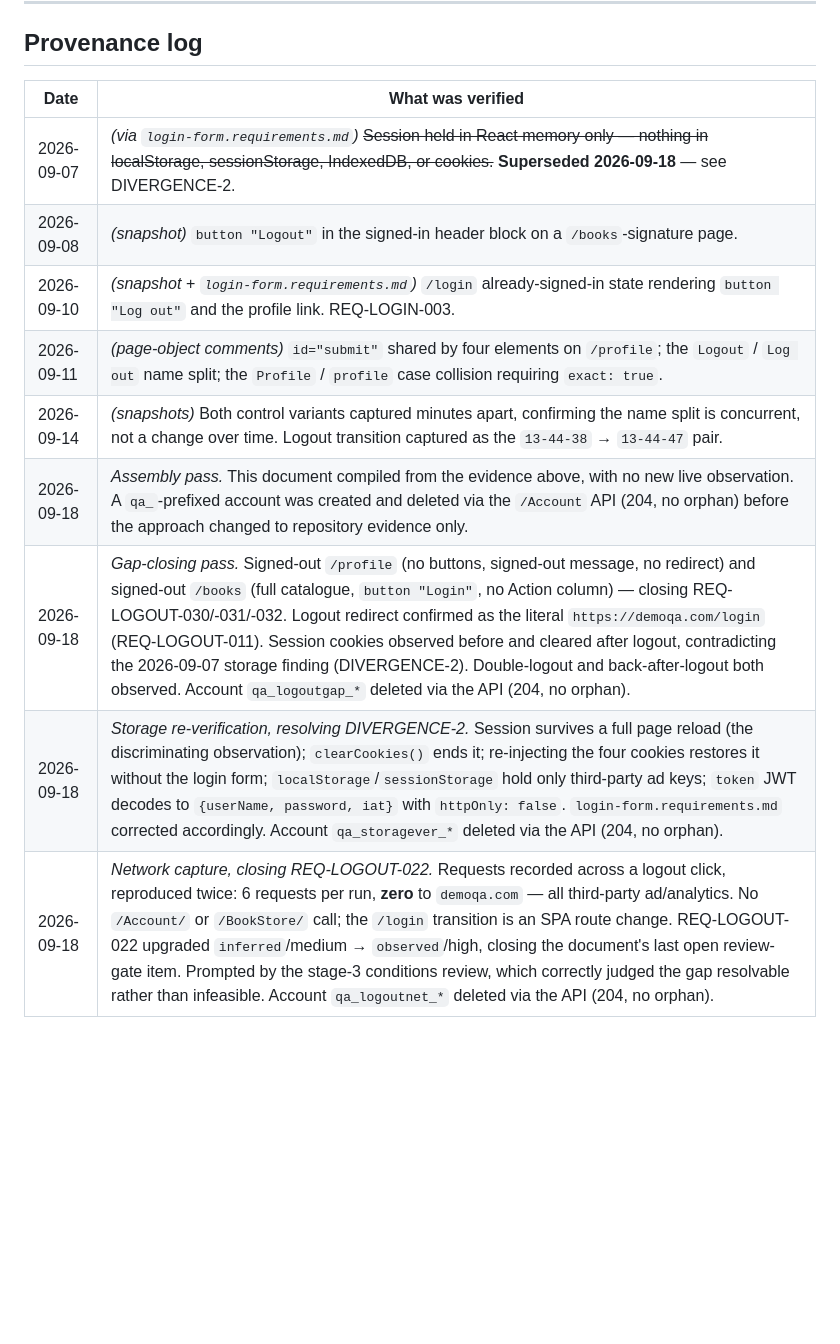
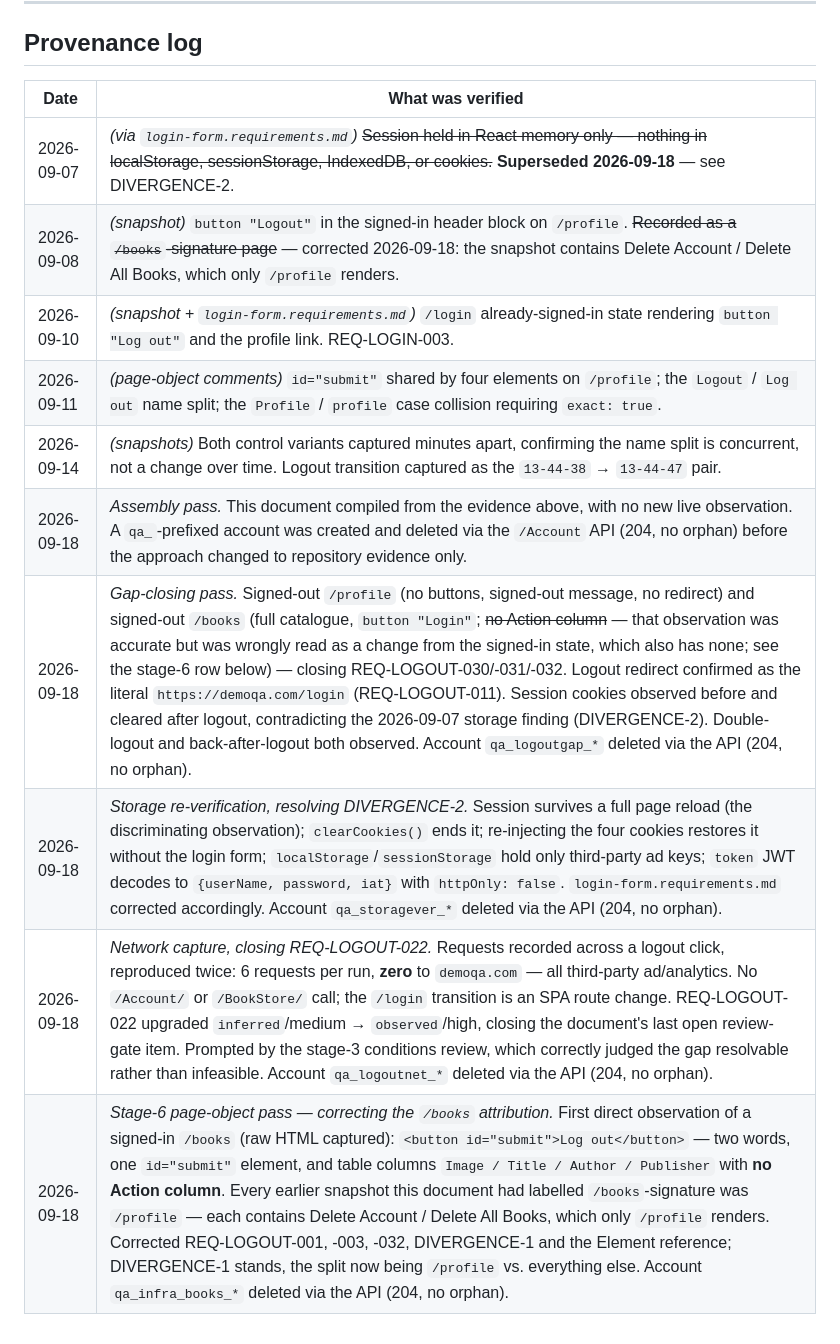
Before and after one commit to olenamkolesnik/demoqa-test-automation, a Markdown page: docs/ui-spec/logout.requirements.md, the part around one of its changes. Rendered like a GitHub page; blank space fills up the shorter version.

```diff
--- a/docs/ui-spec/logout.requirements.md
+++ b/docs/ui-spec/logout.requirements.md
@@ -146,14 +146,15 @@ The signed-in header block on `/books` also contains a `textbox "Type to search"
 
 ## Provenance log
 
-| Date       | What was verified                                                                                                                                                                                                                                                                                                                                                                                                                                                                                                                                                    |
-| ---------- | -------------------------------------------------------------------------------------------------------------------------------------------------------------------------------------------------------------------------------------------------------------------------------------------------------------------------------------------------------------------------------------------------------------------------------------------------------------------------------------------------------------------------------------------------------------------- |
-| 2026-09-07 | _(via `login-form.requirements.md`)_ ~~Session held in React memory only — nothing in localStorage, sessionStorage, IndexedDB, or cookies.~~ **Superseded 2026-09-18** — see DIVERGENCE-2.                                                                                                                                                                                                                                                                                                                                                                           |
-| 2026-09-08 | _(snapshot)_ `button "Logout"` in the signed-in header block on a `/books`-signature page.                                                                                                                                                                                                                                                                                                                                                                                                                                                                           |
-| 2026-09-10 | _(snapshot + `login-form.requirements.md`)_ `/login` already-signed-in state rendering `button "Log out"` and the profile link. REQ-LOGIN-003.                                                                                                                                                                                                                                                                                                                                                                                                                       |
-| 2026-09-11 | _(page-object comments)_ `id="submit"` shared by four elements on `/profile`; the `Logout` / `Log out` name split; the `Profile` / `profile` case collision requiring `exact: true`.                                                                                                                                                                                                                                                                                                                                                                                 |
-| 2026-09-14 | _(snapshots)_ Both control variants captured minutes apart, confirming the name split is concurrent, not a change over time. Logout transition captured as the `13-44-38` → `13-44-47` pair.                                                                                                                                                                                                                                                                                                                                                                         |
-| 2026-09-18 | _Assembly pass._ This document compiled from the evidence above, with no new live observation. A `qa_`-prefixed account was created and deleted via the `/Account` API (204, no orphan) before the approach changed to repository evidence only.                                                                                                                                                                                                                                                                                                                     |
-| 2026-09-18 | _Gap-closing pass._ Signed-out `/profile` (no buttons, signed-out message, no redirect) and signed-out `/books` (full catalogue, `button "Login"`, no Action column) — closing REQ-LOGOUT-030/-031/-032. Logout redirect confirmed as the literal `https://demoqa.com/login` (REQ-LOGOUT-011). Session cookies observed before and cleared after logout, contradicting the 2026-09-07 storage finding (DIVERGENCE-2). Double-logout and back-after-logout both observed. Account `qa_logoutgap_*` deleted via the API (204, no orphan).                              |
-| 2026-09-18 | _Storage re-verification, resolving DIVERGENCE-2._ Session survives a full page reload (the discriminating observation); `clearCookies()` ends it; re-injecting the four cookies restores it without the login form; `localStorage`/`sessionStorage` hold only third-party ad keys; `token` JWT decodes to `{userName, password, iat}` with `httpOnly: false`. `login-form.requirements.md` corrected accordingly. Account `qa_storagever_*` deleted via the API (204, no orphan).                                                                                   |
-| 2026-09-18 | _Network capture, closing REQ-LOGOUT-022._ Requests recorded across a logout click, reproduced twice: 6 requests per run, **zero** to `demoqa.com` — all third-party ad/analytics. No `/Account/` or `/BookStore/` call; the `/login` transition is an SPA route change. REQ-LOGOUT-022 upgraded `inferred`/medium → `observed`/high, closing the document's last open review-gate item. Prompted by the stage-3 conditions review, which correctly judged the gap resolvable rather than infeasible. Account `qa_logoutnet_*` deleted via the API (204, no orphan). |
+| Date       | What was verified                                                                                                                                                                                                                                                                                                                                                                                                                                                                                                                                                                                                                                                                                      |
+| ---------- | ------------------------------------------------------------------------------------------------------------------------------------------------------------------------------------------------------------------------------------------------------------------------------------------------------------------------------------------------------------------------------------------------------------------------------------------------------------------------------------------------------------------------------------------------------------------------------------------------------------------------------------------------------------------------------------------------------ |
+| 2026-09-07 | _(via `login-form.requirements.md`)_ ~~Session held in React memory only — nothing in localStorage, sessionStorage, IndexedDB, or cookies.~~ **Superseded 2026-09-18** — see DIVERGENCE-2.                                                                                                                                                                                                                                                                                                                                                                                                                                                                                                             |
+| 2026-09-08 | _(snapshot)_ `button "Logout"` in the signed-in header block on `/profile`. ~~Recorded as a `/books`-signature page~~ — corrected 2026-09-18: the snapshot contains Delete Account / Delete All Books, which only `/profile` renders.                                                                                                                                                                                                                                                                                                                                                                                                                                                                  |
+| 2026-09-10 | _(snapshot + `login-form.requirements.md`)_ `/login` already-signed-in state rendering `button "Log out"` and the profile link. REQ-LOGIN-003.                                                                                                                                                                                                                                                                                                                                                                                                                                                                                                                                                         |
+| 2026-09-11 | _(page-object comments)_ `id="submit"` shared by four elements on `/profile`; the `Logout` / `Log out` name split; the `Profile` / `profile` case collision requiring `exact: true`.                                                                                                                                                                                                                                                                                                                                                                                                                                                                                                                   |
+| 2026-09-14 | _(snapshots)_ Both control variants captured minutes apart, confirming the name split is concurrent, not a change over time. Logout transition captured as the `13-44-38` → `13-44-47` pair.                                                                                                                                                                                                                                                                                                                                                                                                                                                                                                           |
+| 2026-09-18 | _Assembly pass._ This document compiled from the evidence above, with no new live observation. A `qa_`-prefixed account was created and deleted via the `/Account` API (204, no orphan) before the approach changed to repository evidence only.                                                                                                                                                                                                                                                                                                                                                                                                                                                       |
+| 2026-09-18 | _Gap-closing pass._ Signed-out `/profile` (no buttons, signed-out message, no redirect) and signed-out `/books` (full catalogue, `button "Login"`; ~~no Action column~~ — that observation was accurate but was wrongly read as a change from the signed-in state, which also has none; see the stage-6 row below) — closing REQ-LOGOUT-030/-031/-032. Logout redirect confirmed as the literal `https://demoqa.com/login` (REQ-LOGOUT-011). Session cookies observed before and cleared after logout, contradicting the 2026-09-07 storage finding (DIVERGENCE-2). Double-logout and back-after-logout both observed. Account `qa_logoutgap_*` deleted via the API (204, no orphan).                  |
+| 2026-09-18 | _Storage re-verification, resolving DIVERGENCE-2._ Session survives a full page reload (the discriminating observation); `clearCookies()` ends it; re-injecting the four cookies restores it without the login form; `localStorage`/`sessionStorage` hold only third-party ad keys; `token` JWT decodes to `{userName, password, iat}` with `httpOnly: false`. `login-form.requirements.md` corrected accordingly. Account `qa_storagever_*` deleted via the API (204, no orphan).                                                                                                                                                                                                                     |
+| 2026-09-18 | _Network capture, closing REQ-LOGOUT-022._ Requests recorded across a logout click, reproduced twice: 6 requests per run, **zero** to `demoqa.com` — all third-party ad/analytics. No `/Account/` or `/BookStore/` call; the `/login` transition is an SPA route change. REQ-LOGOUT-022 upgraded `inferred`/medium → `observed`/high, closing the document's last open review-gate item. Prompted by the stage-3 conditions review, which correctly judged the gap resolvable rather than infeasible. Account `qa_logoutnet_*` deleted via the API (204, no orphan).                                                                                                                                   |
+| 2026-09-18 | _Stage-6 page-object pass — correcting the `/books` attribution._ First direct observation of a signed-in `/books` (raw HTML captured): `<button id="submit">Log out</button>` — two words, one `id="submit"` element, and table columns `Image / Title / Author / Publisher` with **no Action column**. Every earlier snapshot this document had labelled `/books`-signature was `/profile` — each contains Delete Account / Delete All Books, which only `/profile` renders. Corrected REQ-LOGOUT-001, -003, -032, DIVERGENCE-1 and the Element reference; DIVERGENCE-1 stands, the split now being `/profile` vs. everything else. Account `qa_infra_books_*` deleted via the API (204, no orphan). |
```
Also changed, not shown: other parts of docs/ui-spec/logout.requirements.md (+20 -20 lines), 2 other files.
